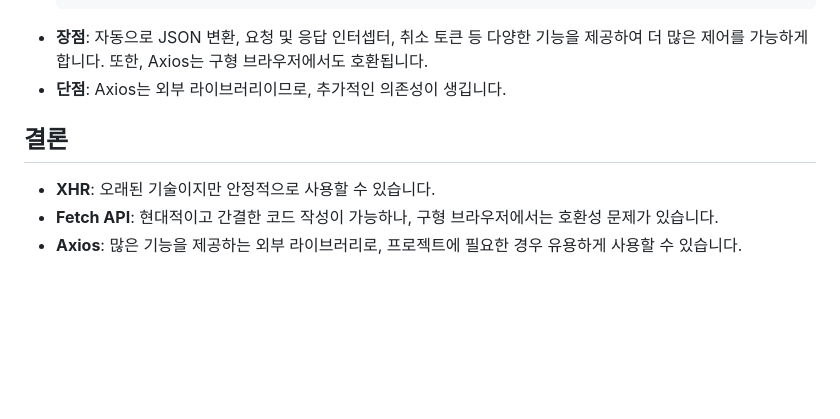
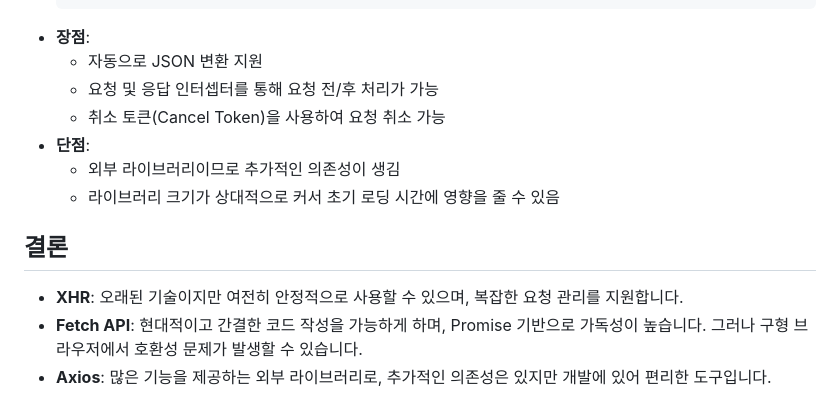
Before and after one commit to hsg5533/ajax, a Markdown page: README.md, the part around the change printed below. Drawn GitHub-style; blank space fills up the shorter version.

````diff
--- a/README.md
+++ b/README.md
@@ -53,10 +70,15 @@
           console.error('There was an error!', error);
       });
   ```
-- **장점**: 자동으로 JSON 변환, 요청 및 응답 인터셉터, 취소 토큰 등 다양한 기능을 제공하여 더 많은 제어를 가능하게 합니다. 또한, Axios는 구형 브라우저에서도 호환됩니다.
-- **단점**: Axios는 외부 라이브러리이므로, 추가적인 의존성이 생깁니다.
+- **장점**:
+  - 자동으로 JSON 변환 지원
+  - 요청 및 응답 인터셉터를 통해 요청 전/후 처리가 가능
+  - 취소 토큰(Cancel Token)을 사용하여 요청 취소 가능
+- **단점**:
+  - 외부 라이브러리이므로 추가적인 의존성이 생김
+  - 라이브러리 크기가 상대적으로 커서 초기 로딩 시간에 영향을 줄 수 있음
 
 ## 결론
-- **XHR**: 오래된 기술이지만 안정적으로 사용할 수 있습니다.
-- **Fetch API**: 현대적이고 간결한 코드 작성이 가능하나, 구형 브라우저에서는 호환성 문제가 있습니다.
-- **Axios**: 많은 기능을 제공하는 외부 라이브러리로, 프로젝트에 필요한 경우 유용하게 사용할 수 있습니다.
+- **XHR**: 오래된 기술이지만 여전히 안정적으로 사용할 수 있으며, 복잡한 요청 관리를 지원합니다.
+- **Fetch API**: 현대적이고 간결한 코드 작성을 가능하게 하며, Promise 기반으로 가독성이 높습니다. 그러나 구형 브라우저에서 호환성 문제가 발생할 수 있습니다.
+- **Axios**: 많은 기능을 제공하는 외부 라이브러리로, 추가적인 의존성은 있지만 개발에 있어 편리한 도구입니다.
````
Also changed, not shown: other parts of README.md (+27 -10 lines).
